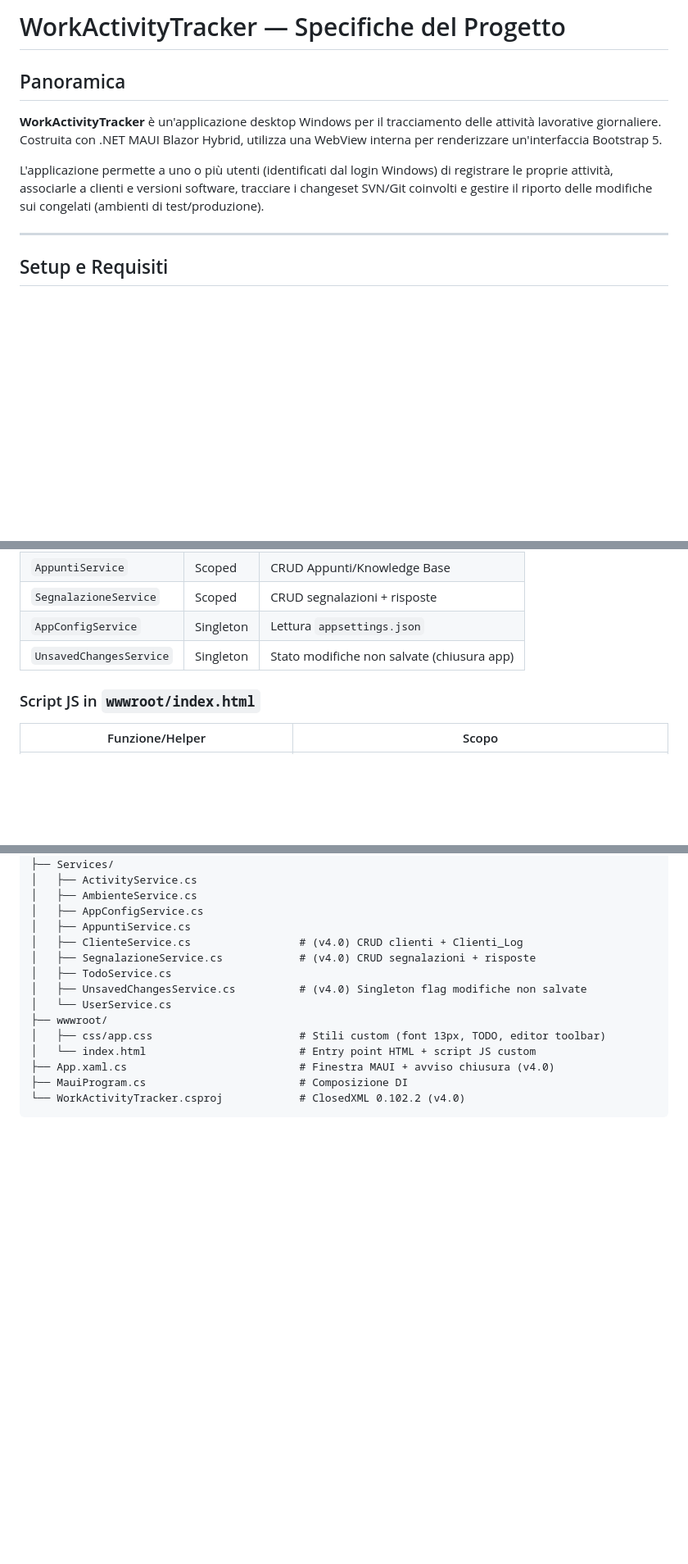
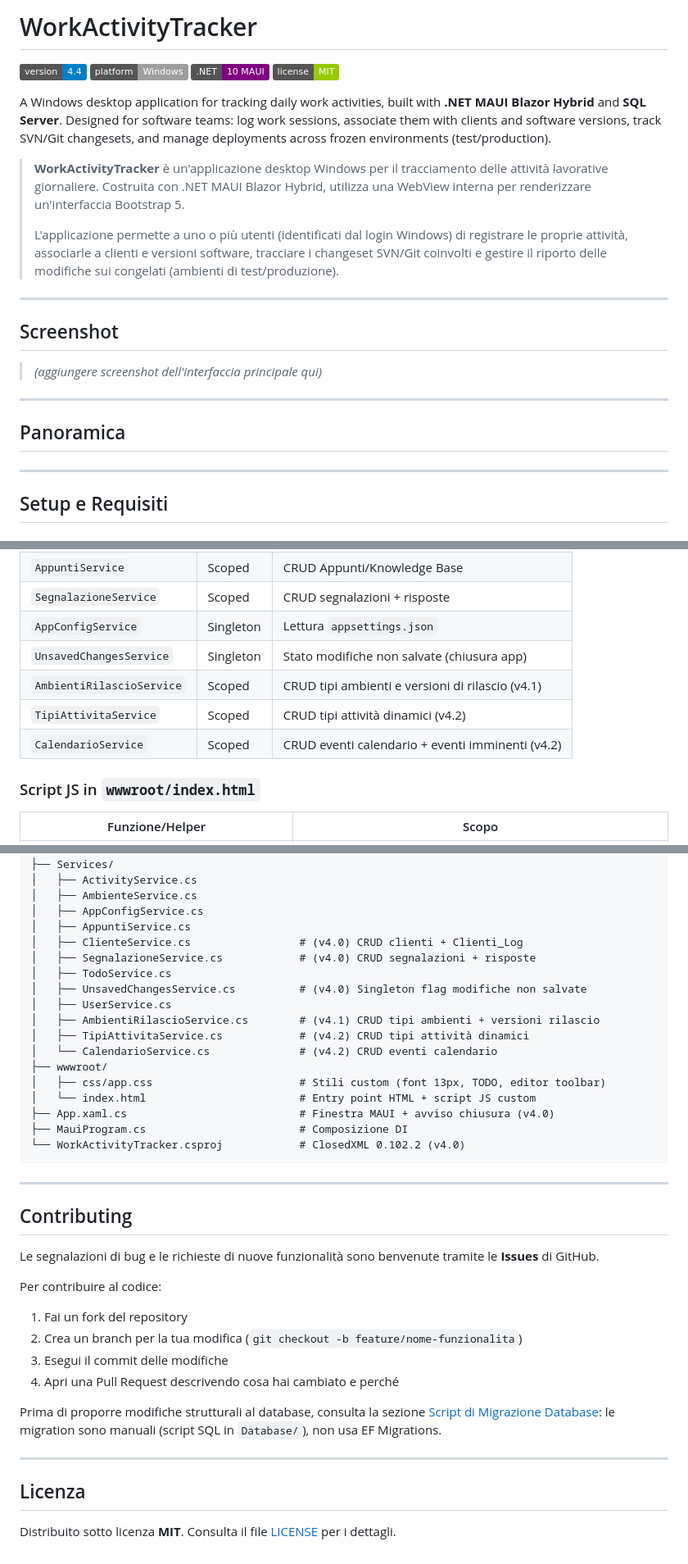
Before and after one commit to Jertix/WorkActivityTracker, a Markdown page: Readme.md, 3 parts joined by grey strips. Shown at 82% size. GitHub-like rendering; badges without logos; blank space fills up the shorter version.

````diff
--- a/PROJECT_SPECS.md
+++ b/Readme.md
@@ -1,10 +1,26 @@
-# WorkActivityTracker — Specifiche del Progetto
+# WorkActivityTracker
+
+![Version](https://img.shields.io/badge/version-4.4-blue)
+![Platform](https://img.shields.io/badge/platform-Windows-lightgrey)
+![.NET](https://img.shields.io/badge/.NET-10%20MAUI-purple)
+![License](https://img.shields.io/badge/license-MIT-green)
+
+A Windows desktop application for tracking daily work activities, built with **.NET MAUI Blazor Hybrid** and **SQL Server**.
+Designed for software teams: log work sessions, associate them with clients and software versions, track SVN/Git changesets, and manage deployments across frozen environments (test/production).
+
+> **WorkActivityTracker** è un'applicazione desktop Windows per il tracciamento delle attività lavorative giornaliere. Costruita con .NET MAUI Blazor Hybrid, utilizza una WebView interna per renderizzare un'interfaccia Bootstrap 5.
+>
+> L'applicazione permette a uno o più utenti (identificati dal login Windows) di registrare le proprie attività, associarle a clienti e versioni software, tracciare i changeset SVN/Git coinvolti e gestire il riporto delle modifiche sui congelati (ambienti di test/produzione).
+
+---
+
+## Screenshot
+
+> _(aggiungere screenshot dell'interfaccia principale qui)_
+
+---
 
 ## Panoramica
-
-**WorkActivityTracker** è un'applicazione desktop Windows per il tracciamento delle attività lavorative giornaliere. Costruita con .NET MAUI Blazor Hybrid, utilizza una WebView interna per renderizzare un'interfaccia Bootstrap 5.
-
-L'applicazione permette a uno o più utenti (identificati dal login Windows) di registrare le proprie attività, associarle a clienti e versioni software, tracciare i changeset SVN/Git coinvolti e gestire il riporto delle modifiche sui congelati (ambienti di test/produzione).
 
 ---
 
@@ -278,6 +301,9 @@ SQL Server Database
 | `SegnalazioneService` | Scoped | CRUD segnalazioni + risposte |
 | `AppConfigService` | Singleton | Lettura `appsettings.json` |
 | `UnsavedChangesService` | Singleton | Stato modifiche non salvate (chiusura app) |
+| `AmbientiRilascioService` | Scoped | CRUD tipi ambienti e versioni di rilascio (v4.1) |
+| `TipiAttivitaService` | Scoped | CRUD tipi attività dinamici (v4.2) |
+| `CalendarioService` | Scoped | CRUD eventi calendario + eventi imminenti (v4.2) |
 
 ### Script JS in `wwwroot/index.html`
 
@@ -464,7 +511,10 @@ WorkActivityTracker/
 │   ├── SegnalazioneService.cs            # (v4.0) CRUD segnalazioni + risposte
 │   ├── TodoService.cs
 │   ├── UnsavedChangesService.cs          # (v4.0) Singleton flag modifiche non salvate
-│   └── UserService.cs
+│   ├── UserService.cs
+│   ├── AmbientiRilascioService.cs        # (v4.1) CRUD tipi ambienti + versioni rilascio
+│   ├── TipiAttivitaService.cs            # (v4.2) CRUD tipi attività dinamici
+│   └── CalendarioService.cs              # (v4.2) CRUD eventi calendario
 ├── wwwroot/
 │   ├── css/app.css                       # Stili custom (font 13px, TODO, editor toolbar)
 │   └── index.html                        # Entry point HTML + script JS custom
@@ -472,3 +522,23 @@ WorkActivityTracker/
 ├── MauiProgram.cs                        # Composizione DI
 └── WorkActivityTracker.csproj            # ClosedXML 0.102.2 (v4.0)
 ```
+
+---
+
+## Contributing
+
+Le segnalazioni di bug e le richieste di nuove funzionalità sono benvenute tramite le **Issues** di GitHub.
+
+Per contribuire al codice:
+1. Fai un fork del repository
+2. Crea un branch per la tua modifica (`git checkout -b feature/nome-funzionalita`)
+3. Esegui il commit delle modifiche
+4. Apri una Pull Request descrivendo cosa hai cambiato e perché
+
+Prima di proporre modifiche strutturali al database, consulta la sezione [Script di Migrazione Database](#script-di-migrazione-database): le migration sono manuali (script SQL in `Database/`), non usa EF Migrations.
+
+---
+
+## Licenza
+
+Distribuito sotto licenza **MIT**. Consulta il file [LICENSE](LICENSE) per i dettagli.
````
Also changed, not shown: other parts of Readme.md (+33 -5 lines).
